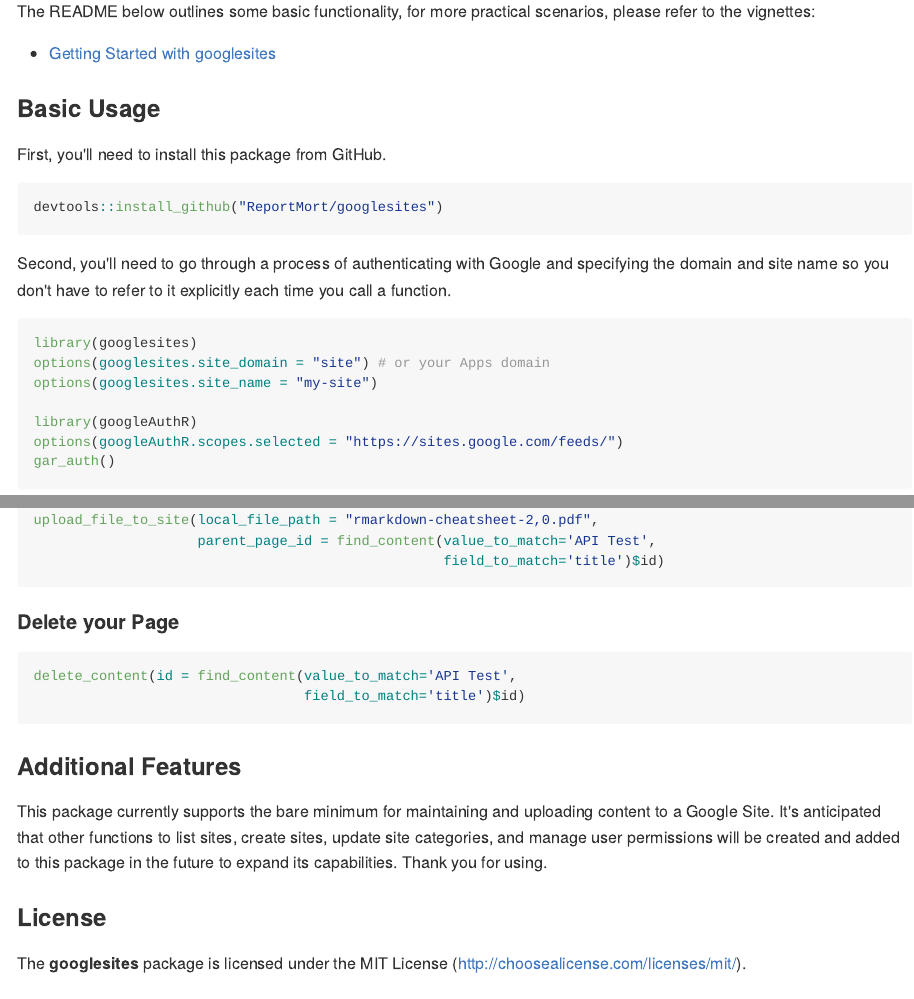
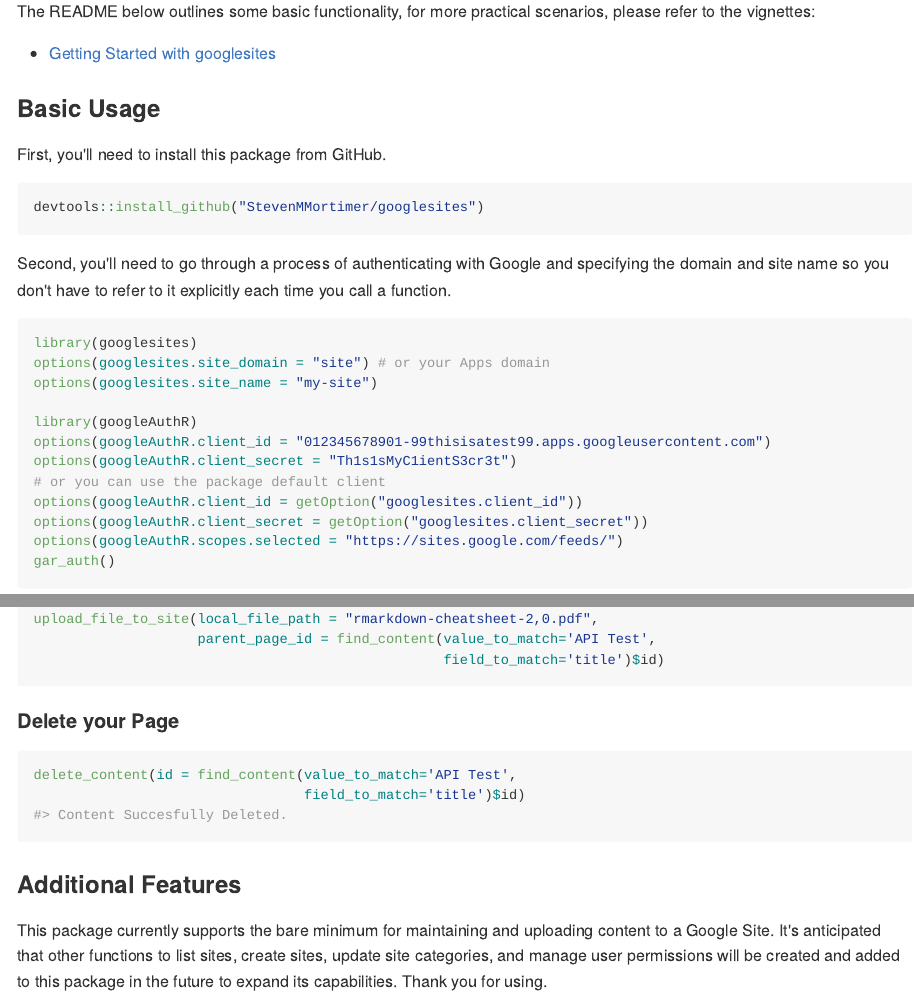
Before and after one commit to StevenMMortimer/googlesites, an R Markdown document (README.Rmd): the page in a window 1100 px wide, from 330 px down, and a second part further down, joined at a grey line. The pictures show the output file README.md that the author committed with the source, drawn offline in the style of GitHub; badge pictures from the web are left out.

Commit message:
Check functionality

````diff
--- a/README.Rmd
+++ b/README.Rmd
@@ -35,26 +34,44 @@ See my blog post on why Google Sites aren't such a bad thing:
 The README below outlines some basic functionality, for more practical scenarios,
 please refer to the vignettes:
 
-  * [Getting Started with googlesites](https://rawgit.com/ReportMort/googlesites/master/vignettes/getting-started-with-googlesites.html)
+  * [Getting Started with googlesites](https://rawgit.com/StevenMMortimer/googlesites/master/vignettes/getting-started-with-googlesites.html)
 
 ### Basic Usage
 
 First, you'll need to install this package from GitHub.
 
-```{r install}
-devtools::install_github("ReportMort/googlesites")
+```{r install, eval=FALSE}
+devtools::install_github("StevenMMortimer/googlesites")
 ```
 
 Second, you'll need to go through a process of authenticating with Google and
 specifying the domain and site name so you don't have to refer to it explicitly each
 time you call a function.
 
-```{r load-package}
+```{r auth, include=FALSE}
+library(googlesites)
+options(googlesites.site_domain = "site") # or your Apps domain
+options(googlesites.site_name = "sitesrtest")
+
+library(googleAuthR)
+options(googleAuthR.client_id = getOption("googlesites.client_id"))
+options(googleAuthR.client_secret = getOption("googlesites.client_secret"))
+options(googleAuthR.scopes.selected = "https://sites.google.com/feeds/")
+this_token <- readRDS(file.path(".", "tests", "testthat", "googlesites_token.rds"))
+gar_auth(this_token)
+```
+
+```{r load-package, eval=FALSE}
 library(googlesites)
 options(googlesites.site_domain = "site") # or your Apps domain
 options(googlesites.site_name = "my-site")
 
 library(googleAuthR)
+options(googleAuthR.client_id = "012345678901-99thisisatest99.apps.googleusercontent.com")
+options(googleAuthR.client_secret = "Th1s1sMyC1ientS3cr3t")
+# or you can use the package default client
+options(googleAuthR.client_id = getOption("googlesites.client_id"))
+options(googleAuthR.client_secret = getOption("googlesites.client_secret"))
 options(googleAuthR.scopes.selected = "https://sites.google.com/feeds/")
 gar_auth()
 ```
@@ -104,7 +121,3 @@ This package currently supports the bare minimum for maintaining and uploading
 content to a Google Site. It's anticipated that other functions to list sites,
 create sites, update site categories, and manage user permissions will be created and
 added to this package in the future to expand its capabilities. Thank you for using.
-
-### License
-
-The **googlesites** package is licensed under the MIT License (http://choosealicense.com/licenses/mit/).
````
Also changed, not shown: R/googlesites_options.R (+2 -0 lines), README.md, README.Rmd (23 more changed lines), 3 other files.
